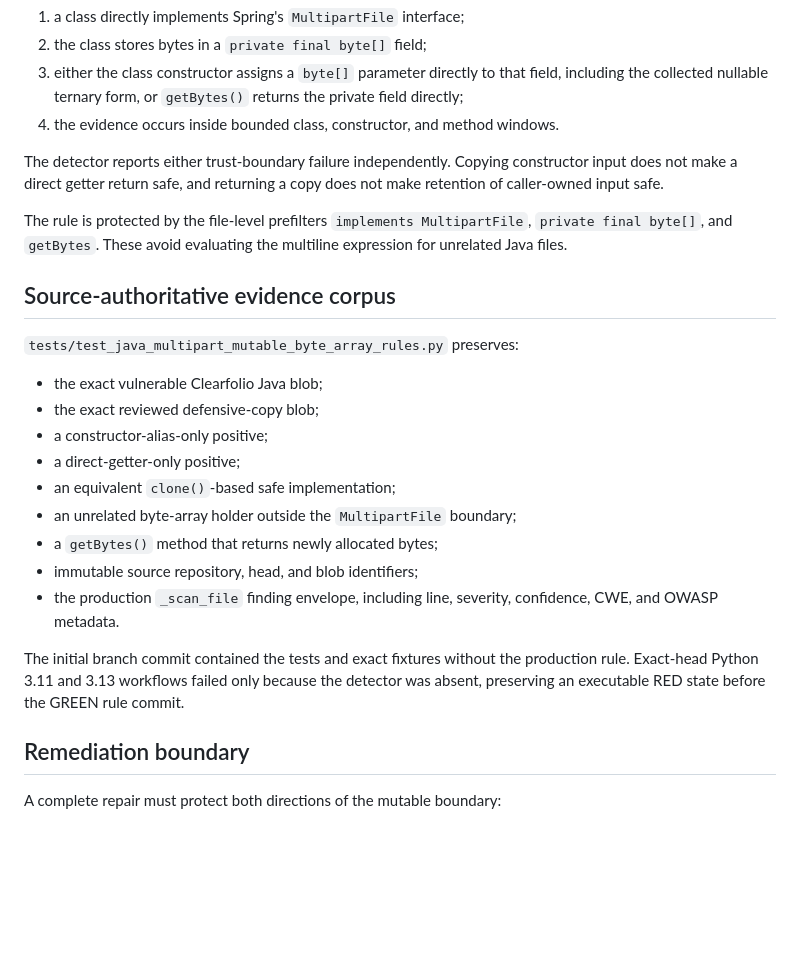
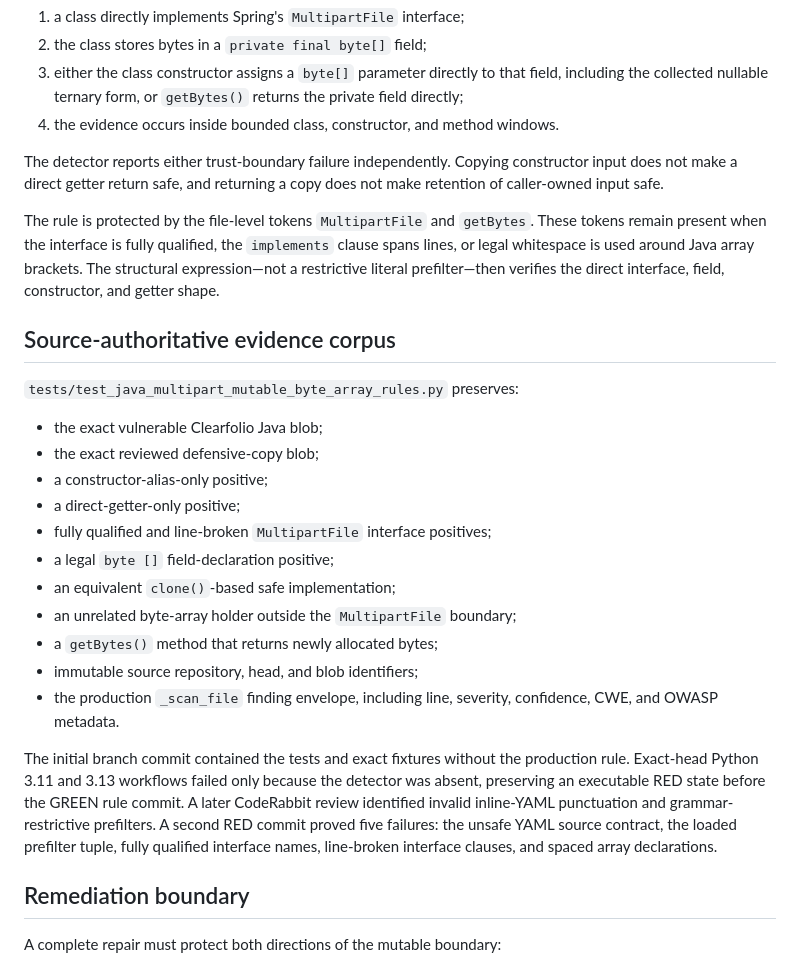
Before and after one commit to ContextualWisdomLab/appguardrail, a Markdown page: docs/detectors/java-multipart-mutable-byte-array.md, the part around the change. GitHub-like rendering; blank space fills up the shorter version.

Commit message:
docs(sast): align MultipartFile prefilter contract

```diff
--- a/docs/detectors/java-multipart-mutable-byte-array.md
+++ b/docs/detectors/java-multipart-mutable-byte-array.md
@@ -23,7 +23,7 @@ The lightweight detector requires the following evidence in one Java source file
 
 The detector reports either trust-boundary failure independently. Copying constructor input does not make a direct getter return safe, and returning a copy does not make retention of caller-owned input safe.
 
-The rule is protected by the file-level prefilters `implements MultipartFile`, `private final byte[]`, and `getBytes`. These avoid evaluating the multiline expression for unrelated Java files.
+The rule is protected by the file-level tokens `MultipartFile` and `getBytes`. These tokens remain present when the interface is fully qualified, the `implements` clause spans lines, or legal whitespace is used around Java array brackets. The structural expression—not a restrictive literal prefilter—then verifies the direct interface, field, constructor, and getter shape.
 
 ## Source-authoritative evidence corpus
 
@@ -33,13 +33,15 @@ The rule is protected by the file-level prefilters `implements MultipartFile`, `
 - the exact reviewed defensive-copy blob;
 - a constructor-alias-only positive;
 - a direct-getter-only positive;
+- fully qualified and line-broken `MultipartFile` interface positives;
+- a legal `byte []` field-declaration positive;
 - an equivalent `clone()`-based safe implementation;
 - an unrelated byte-array holder outside the `MultipartFile` boundary;
 - a `getBytes()` method that returns newly allocated bytes;
 - immutable source repository, head, and blob identifiers;
 - the production `_scan_file` finding envelope, including line, severity, confidence, CWE, and OWASP metadata.
 
-The initial branch commit contained the tests and exact fixtures without the production rule. Exact-head Python 3.11 and 3.13 workflows failed only because the detector was absent, preserving an executable RED state before the GREEN rule commit.
+The initial branch commit contained the tests and exact fixtures without the production rule. Exact-head Python 3.11 and 3.13 workflows failed only because the detector was absent, preserving an executable RED state before the GREEN rule commit. A later CodeRabbit review identified invalid inline-YAML punctuation and grammar-restrictive prefilters. A second RED commit proved five failures: the unsafe YAML source contract, the loaded prefilter tuple, fully qualified interface names, line-broken interface clauses, and spaced array declarations.
 
 ## Remediation boundary
 
```
